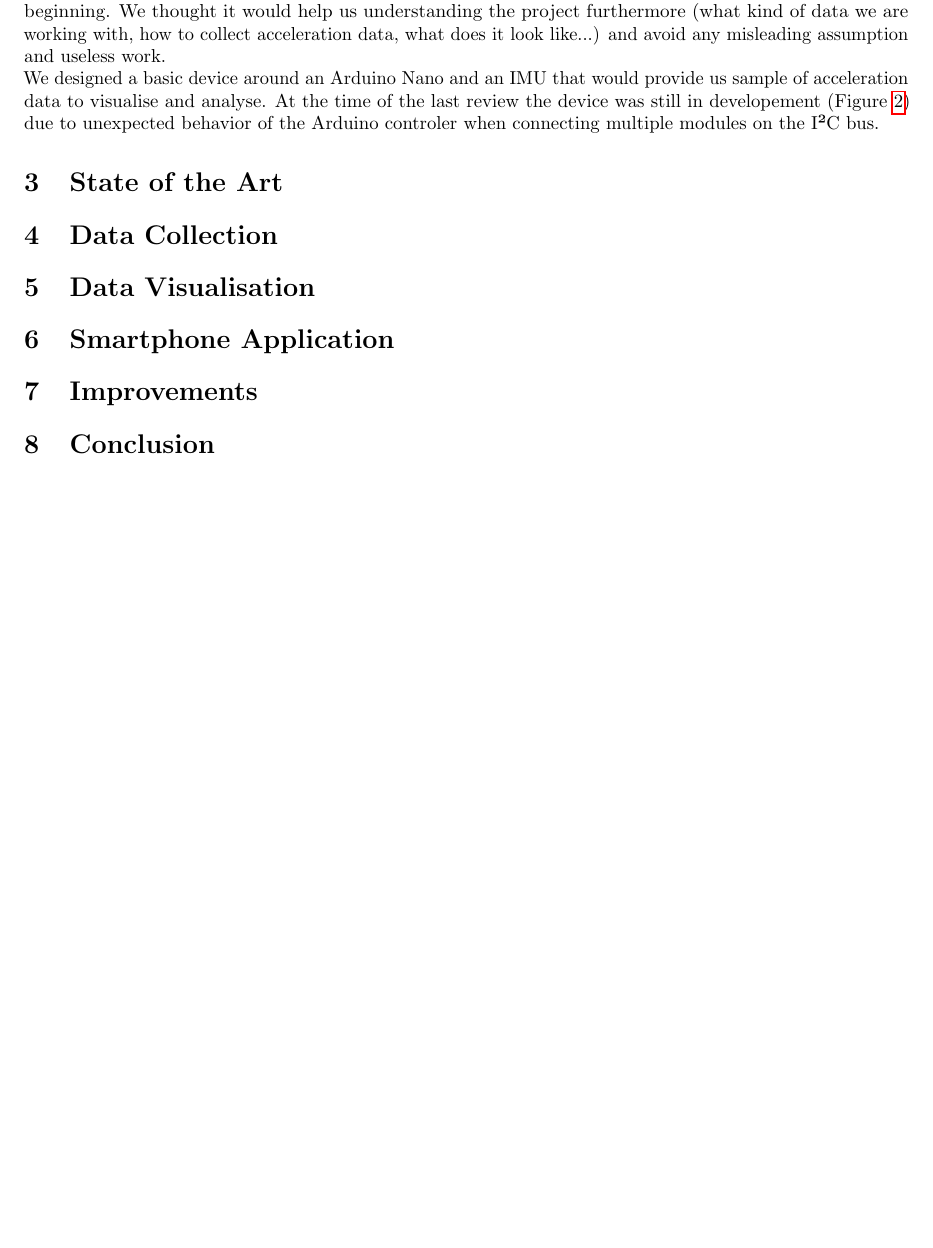
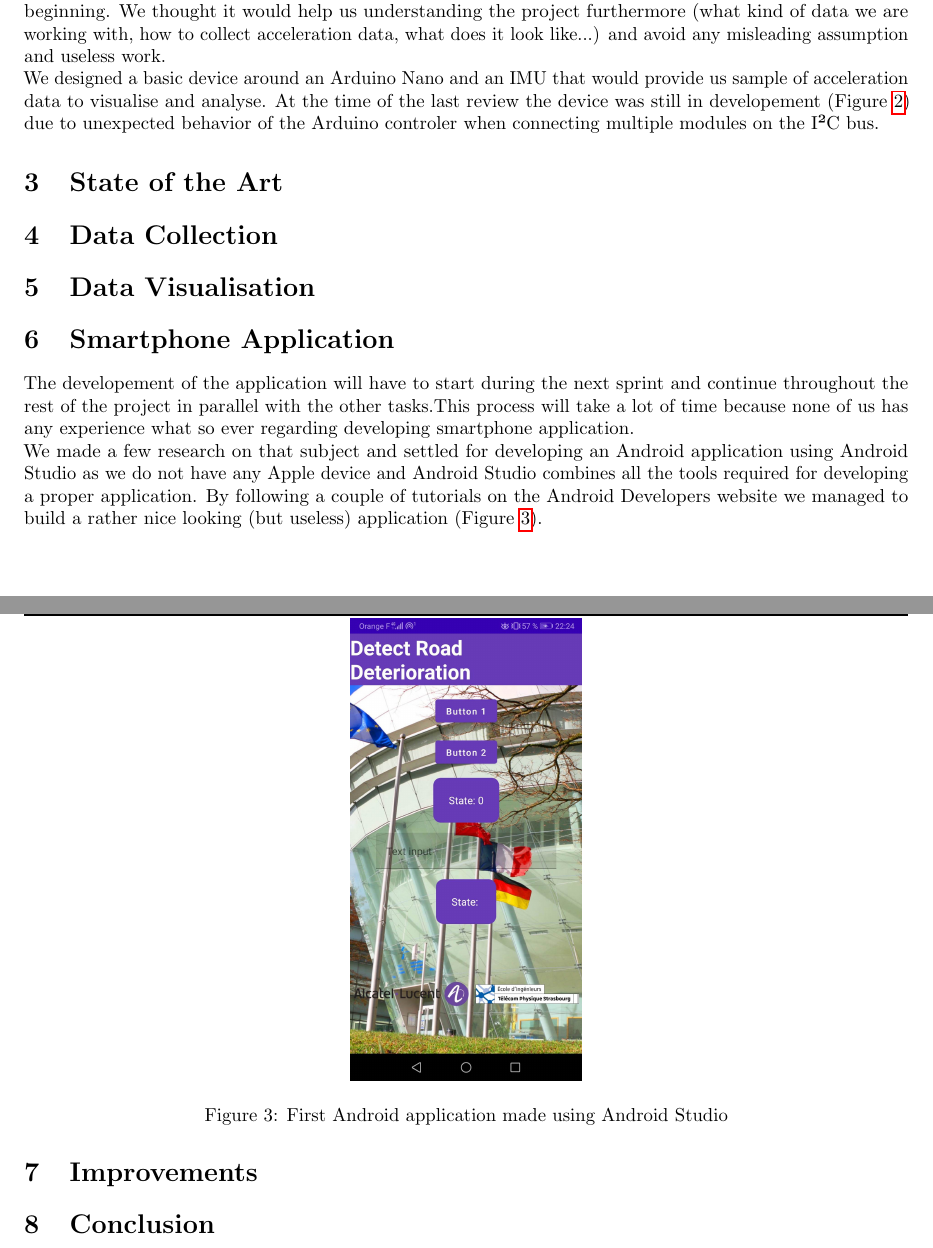
Before and after one commit to FABallemand/ProjetIngenieur, a LaTeX document (reviews/R2/report.tex, which reads reviews/R2/src/smartphone_app.tex): part of page 5 of 6 before the commit and two parts of pages 5 and 6 of 7 after it, the two joined at a grey line, cut so that both start at the same text, the shorter picture padded with empty space. Compiled offline with pdfLaTeX.

Commit message:
R2: -Smartphone application

```diff
--- a/reviews/R2/src/smartphone_app.tex
+++ b/reviews/R2/src/smartphone_app.tex
@@ -1 +1,11 @@
 \section{Smartphone Application}
+
+\begin{figure}
+    \center
+    \includegraphics[scale=.12]{img/test_app.jpg}
+    \caption{First Android application made using Android Studio}
+    \label{app}
+\end{figure}
+
+The developement of the application will have to start during the next sprint and continue throughout the rest of the project in parallel with the other tasks.This process will take a lot of time because none of us has any experience what so ever regarding developing smartphone application.\\
+We made a few research on that subject and settled for developing an Android application using Android Studio as we do not have any Apple device and Android Studio combines all the tools required for developing a proper application. By following a couple of tutorials on the Android Developers website we managed to build a rather nice looking (but useless) application (Figure \ref{app}).
```
Also changed, not shown: reviews/R2/src/data_collection.tex (+2 -0 lines), reviews/R2/img/test_app.jpg (added), reviews/R2/report.pdf.
